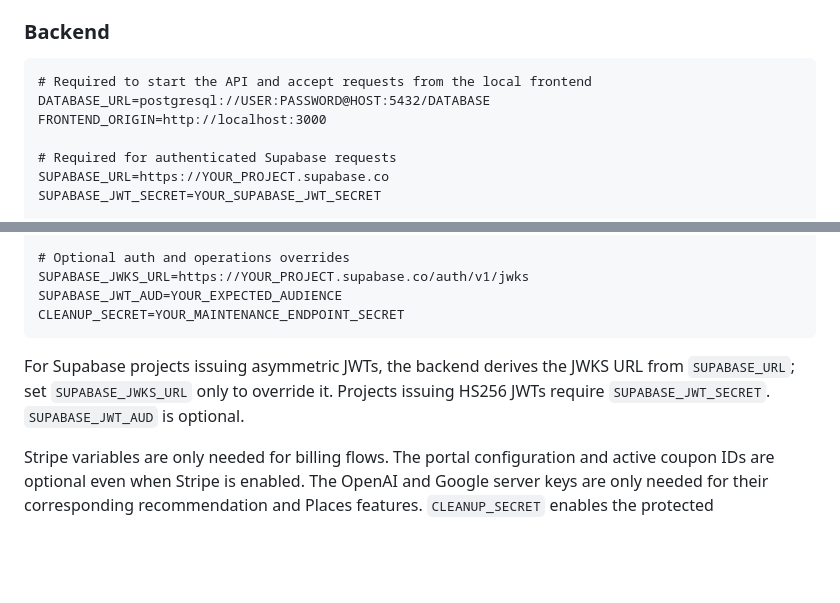
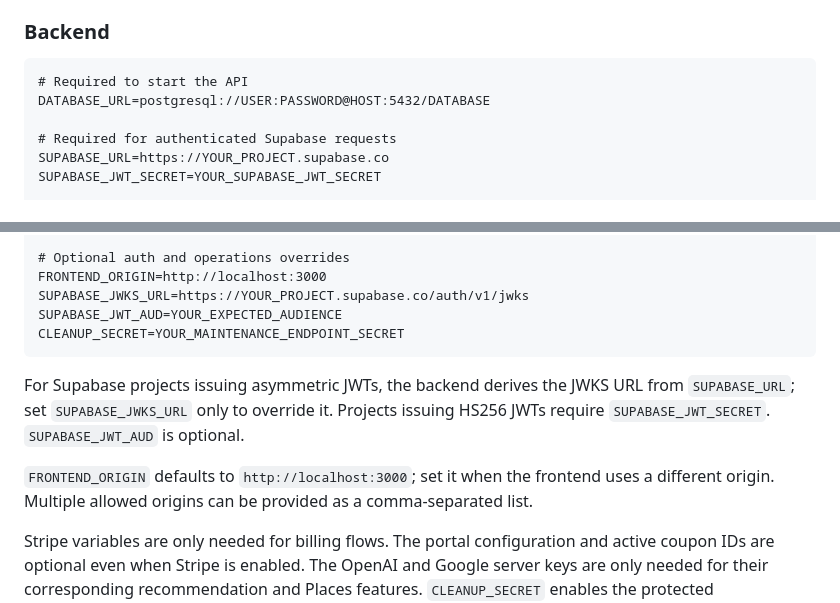
Before and after one commit to hukahuka77/Guidewise, a Markdown page: docs/local-development.md, 2 parts joined by grey strips. GitHub-like rendering; blank space fills up the shorter version.

Commit message:
docs: clarify frontend origin override

````diff
--- a/docs/local-development.md
+++ b/docs/local-development.md
@@ -55,9 +55,8 @@ when omitted.
 ### Backend
 
 ```dotenv
-# Required to start the API and accept requests from the local frontend
+# Required to start the API
 DATABASE_URL=postgresql://USER:PASSWORD@HOST:5432/DATABASE
-FRONTEND_ORIGIN=http://localhost:3000
 
 # Required for authenticated Supabase requests
 SUPABASE_URL=https://YOUR_PROJECT.supabase.co
@@ -77,6 +76,7 @@ STRIPE_PORTAL_CONFIGURATION_ID=pc_YOUR_CONFIGURATION_ID
 STRIPE_ACTIVE_COUPON_ID=cou_YOUR_COUPON_ID
 
 # Optional auth and operations overrides
+FRONTEND_ORIGIN=http://localhost:3000
 SUPABASE_JWKS_URL=https://YOUR_PROJECT.supabase.co/auth/v1/jwks
 SUPABASE_JWT_AUD=YOUR_EXPECTED_AUDIENCE
 CLEANUP_SECRET=YOUR_MAINTENANCE_ENDPOINT_SECRET
@@ -86,6 +86,10 @@ For Supabase projects issuing asymmetric JWTs, the backend derives the JWKS
 URL from `SUPABASE_URL`; set `SUPABASE_JWKS_URL` only to override it. Projects
 issuing HS256 JWTs require `SUPABASE_JWT_SECRET`. `SUPABASE_JWT_AUD` is
 optional.
+
+`FRONTEND_ORIGIN` defaults to `http://localhost:3000`; set it when the frontend
+uses a different origin. Multiple allowed origins can be provided as a
+comma-separated list.
 
 Stripe variables are only needed for billing flows. The portal configuration
 and active coupon IDs are optional even when Stripe is enabled. The OpenAI and
````
